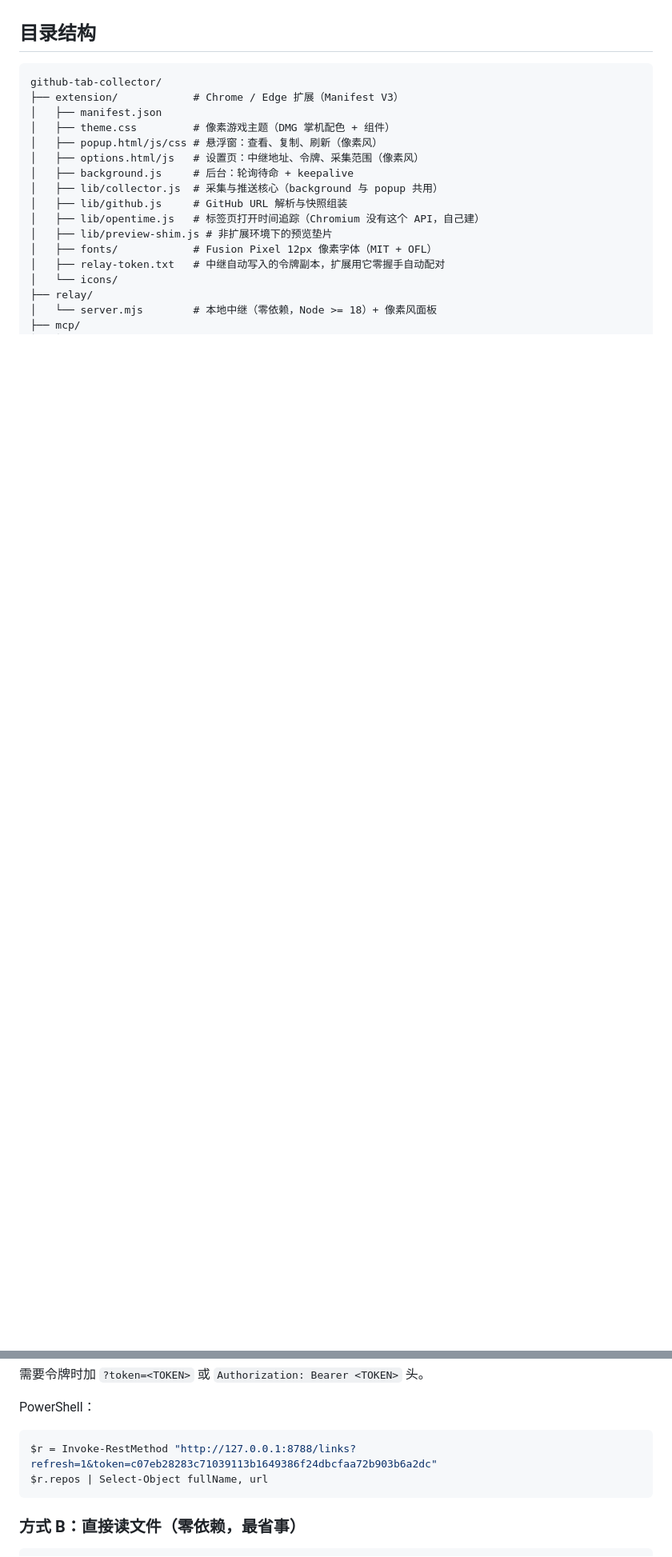
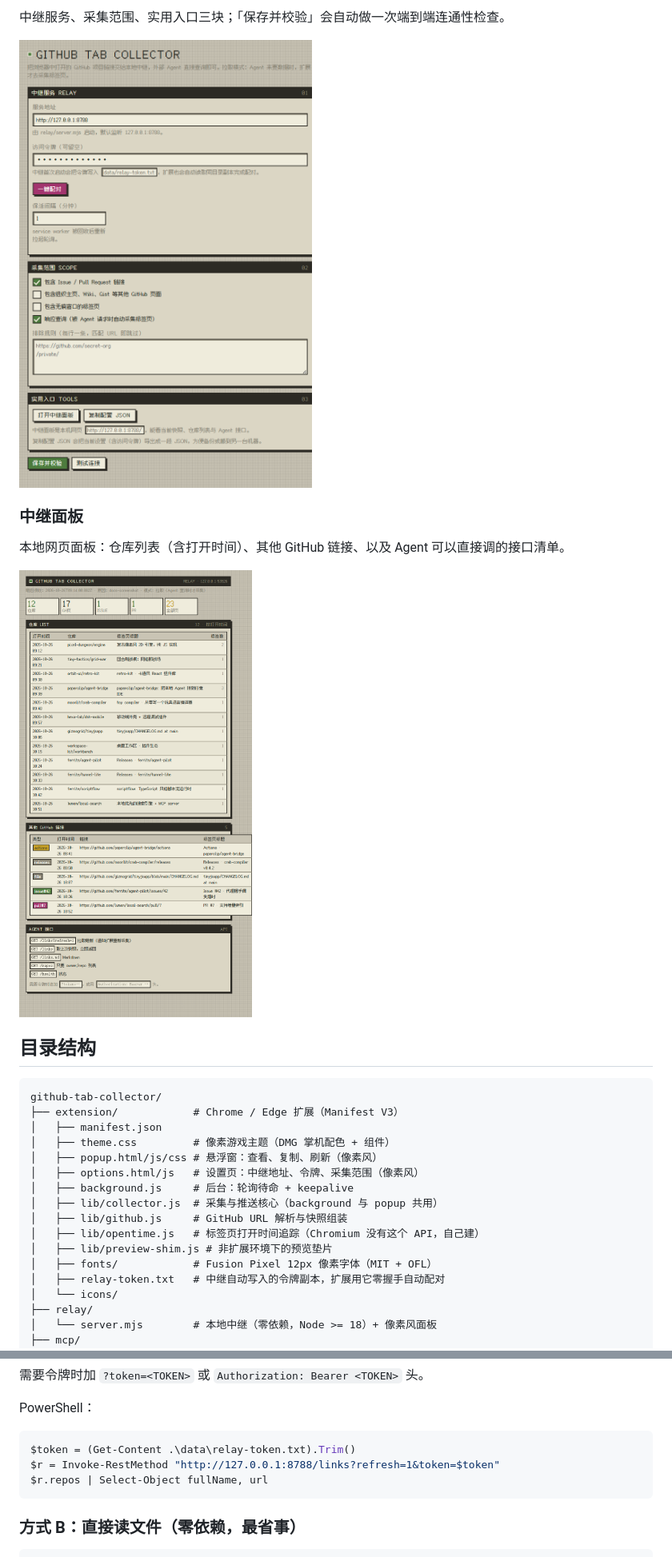
Before and after one commit to me9rez/github-tab-collector, a Markdown page: README.md, 2 parts joined by grey strips. Shown at 80% size. GitHub-like rendering; pictures changed too: docs/images/options.png (added), docs/images/relay-dashboard.png (added); blank space fills up the shorter version.

````diff
--- a/README.md
+++ b/README.md
@@ -23,3 +26,12 @@
+中继服务、采集范围、实用入口三块；「保存并校验」会自动做一次端到端连通性检查。
+
+<img src="docs/images/options.png" alt="设置页：中继服务、采集范围、实用入口" width="800">
+
+### 中继面板
+
+本地网页面板：仓库列表（含打开时间）、其他 GitHub 链接、以及 Agent 可以直接调的接口清单。
+
+<img src="docs/images/relay-dashboard.png" alt="中继面板：仓库列表、打开时间与 Agent 接口" width="880">
 
 ## 目录结构
 
@@ -204,7 +226,8 @@ curl "http://127.0.0.1:8788/health"
 PowerShell：
 
 ```powershell
-$r = Invoke-RestMethod "http://127.0.0.1:8788/links?refresh=1&token=c07eb28283c71039113b1649386f24dbcfaa72b903b6a2dc"
+$token = (Get-Content .\data\relay-token.txt).Trim()
+$r = Invoke-RestMethod "http://127.0.0.1:8788/links?refresh=1&token=$token"
 $r.repos | Select-Object fullName, url
 ```
 
````
Also changed, not shown: other parts of README.md (+26 -13 lines), docs/images/architecture.png (added), docs/images/popup.png (added), 6 other files.
